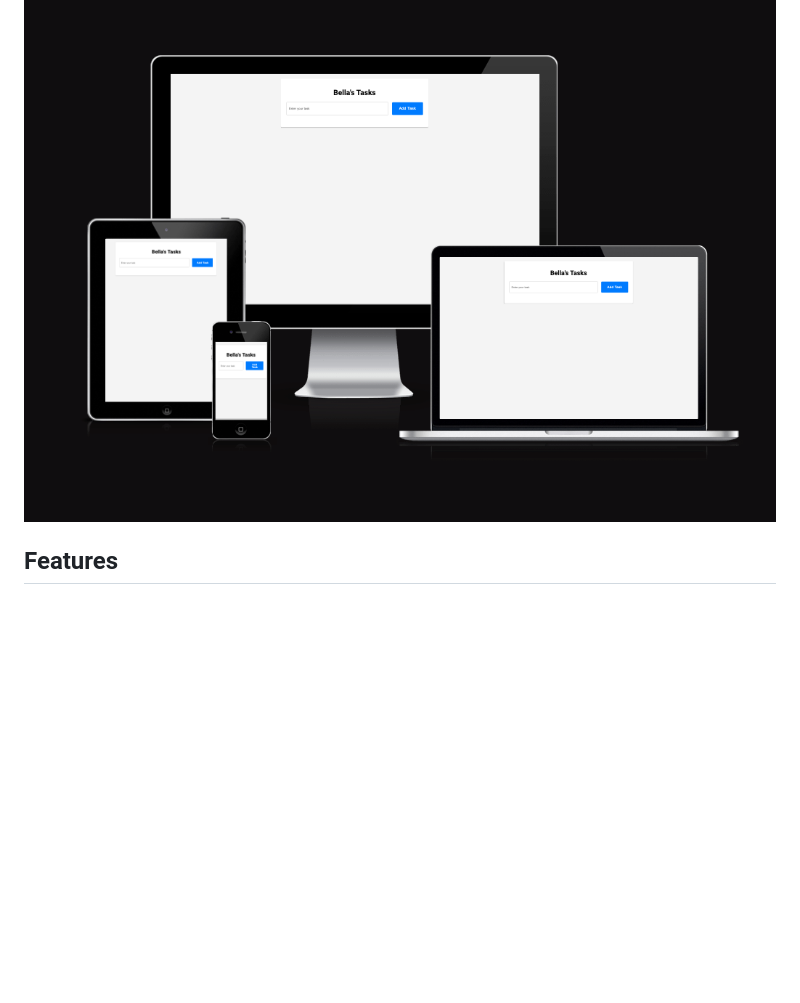
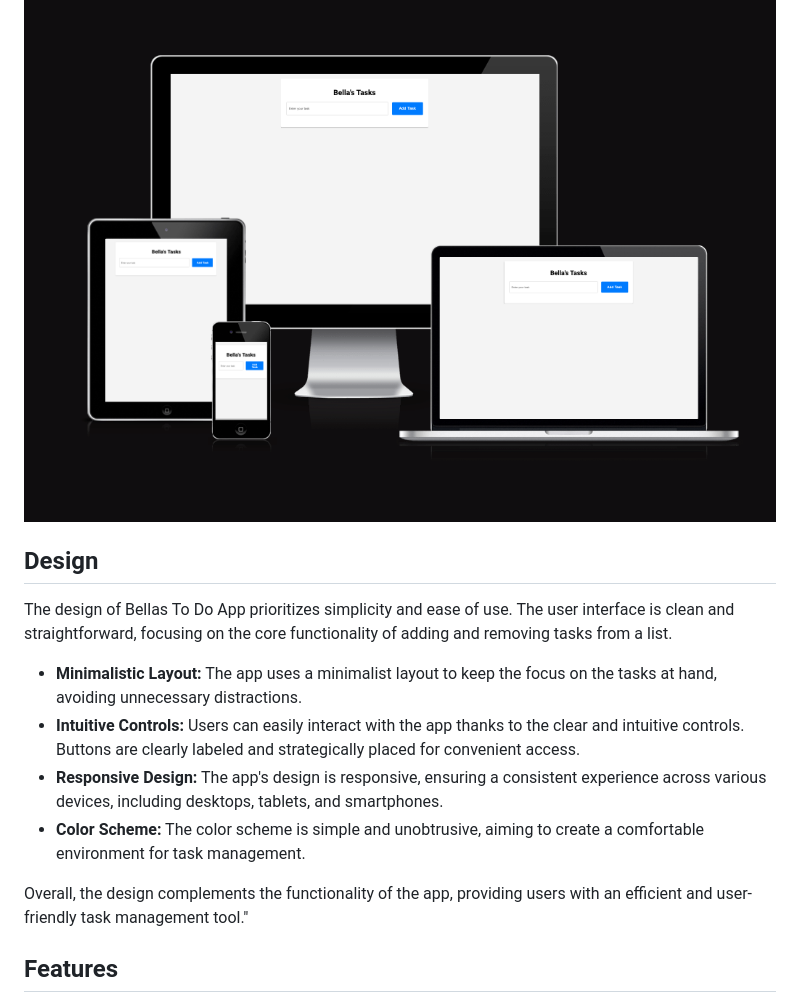
Before and after one commit to annabellaals/bella-task, a Markdown page: README.md, the part around the change printed below. Drawn GitHub-style; blank space fills up the shorter version.

```diff
--- a/README.md
+++ b/README.md
@@ -2,6 +2,18 @@
 Bella's To Do App is a responsive to-do list application built using JavaScript, HTML, and CSS. The app is designed to help you manage your tasks effectively. It allows you to create and organize a to-do list, add new tasks, and remove tasks once they are completed. The tasks are saved permanently using local storage, ensuring your list is preserved even if you close the app.
 
 ![Mockup-image](assets/rm-images/mockup-img.png)
+
+## Design
+
+The design of Bellas To Do App prioritizes simplicity and ease of use. The user interface is clean and straightforward, focusing on the core functionality of adding and removing tasks from a list.
+
+- **Minimalistic Layout:** The app uses a minimalist layout to keep the focus on the tasks at hand, avoiding unnecessary distractions.
+- **Intuitive Controls:** Users can easily interact with the app thanks to the clear and intuitive controls. Buttons are clearly labeled and strategically placed for convenient access.
+- **Responsive Design:** The app's design is responsive, ensuring a consistent experience across various devices, including desktops, tablets, and smartphones.
+- **Color Scheme:** The color scheme is simple and unobtrusive, aiming to create a comfortable environment for task management.
+
+Overall, the design complements the functionality of the app, providing users with an efficient and user-friendly task management tool."
+
 
 ## Features
 
```
Also changed, not shown: other parts of README.md (+30 -4 lines).
